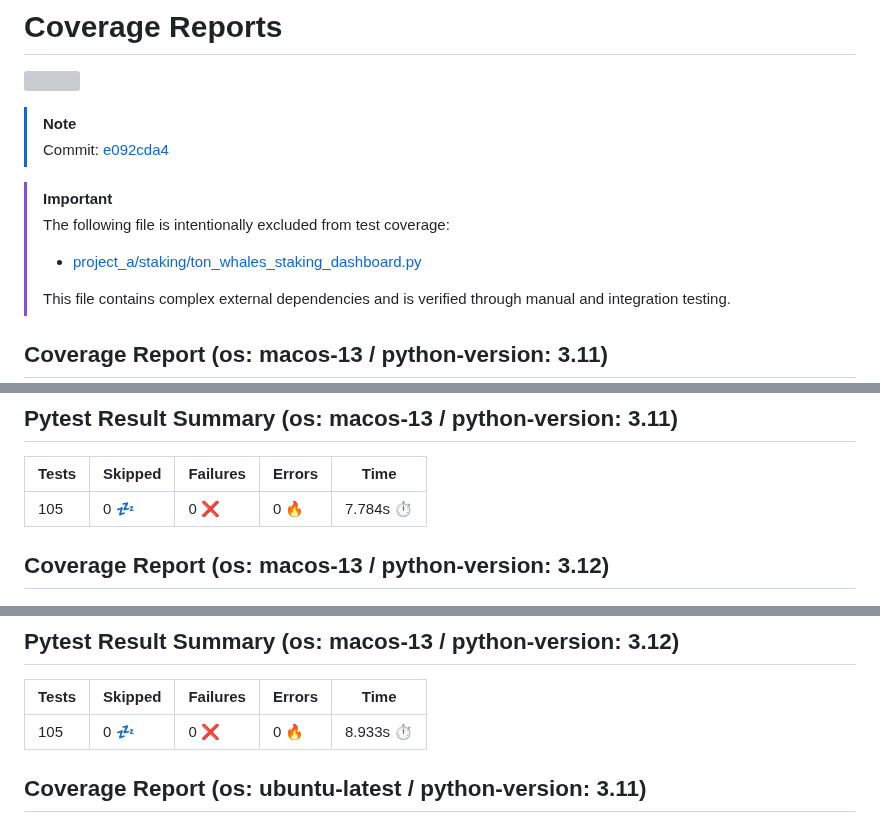
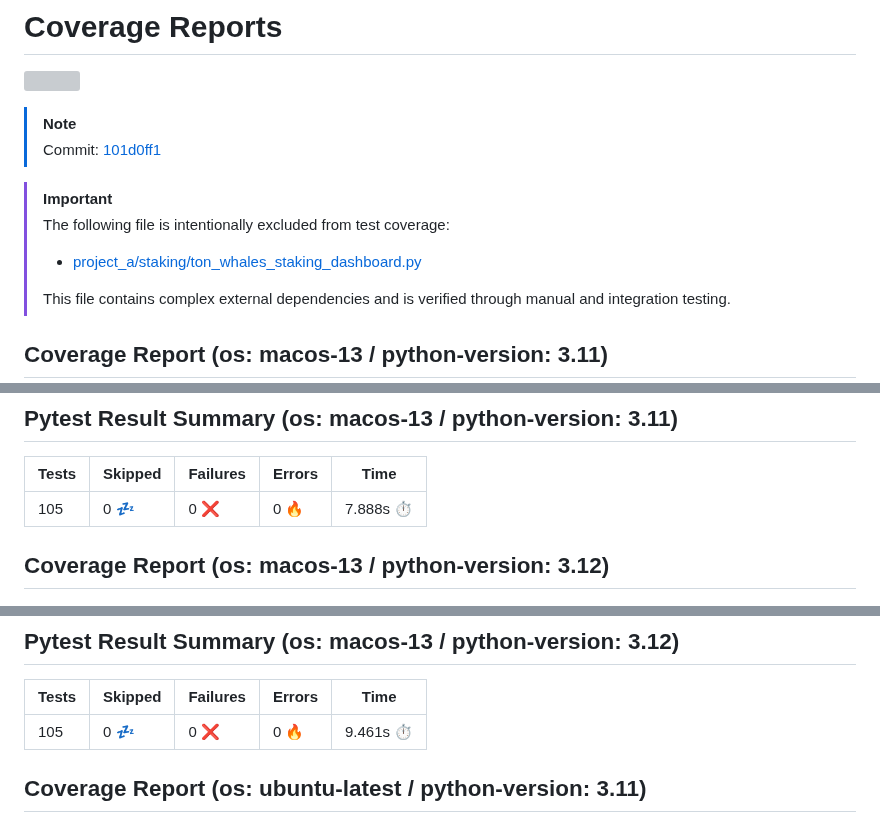
Before and after one commit to 7rikazhexde/trial-test, a Markdown page: README.md, 3 parts joined by grey strips. Rendered like a GitHub page; grey boxes are pictures that could not be loaded.

```diff
--- a/README.md
+++ b/README.md
@@ -3,7 +3,7 @@
 
 > [!Note]
 >
-> Commit: [e092cda4](https://github.com/7rikazhexde/trial-test/tree/e092cda4)
+> Commit: [101d0ff1](https://github.com/7rikazhexde/trial-test/tree/101d0ff1)
 
 > [!Important]
 > The following file is intentionally excluded from test coverage:
@@ -17,7 +17,7 @@
 ## Pytest Result Summary (os: macos-13 / python-version: 3.11)
 | Tests | Skipped | Failures | Errors | Time |
 | ----- | ------- | -------- | -------- | ------------------ |
-| 105 | 0 :zzz: | 0 :x: | 0 :fire: | 7.784s :stopwatch: |
+| 105 | 0 :zzz: | 0 :x: | 0 :fire: | 7.888s :stopwatch: |
 
 
 ## Coverage Report (os: macos-13 / python-version: 3.12)
@@ -26,7 +26,7 @@
 ## Pytest Result Summary (os: macos-13 / python-version: 3.12)
 | Tests | Skipped | Failures | Errors | Time |
 | ----- | ------- | -------- | -------- | ------------------ |
-| 105 | 0 :zzz: | 0 :x: | 0 :fire: | 8.933s :stopwatch: |
+| 105 | 0 :zzz: | 0 :x: | 0 :fire: | 9.461s :stopwatch: |
 
 
 ## Coverage Report (os: ubuntu-latest / python-version: 3.11)
```
Also changed, not shown: other parts of README.md (+11 -11 lines).
